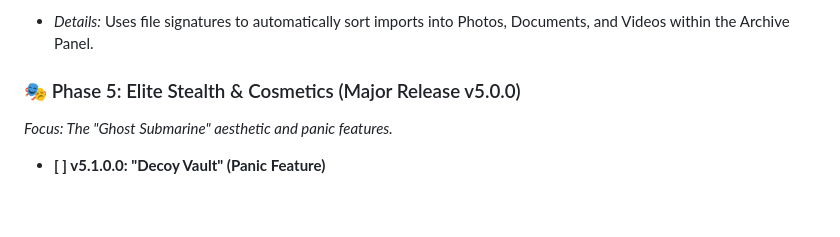
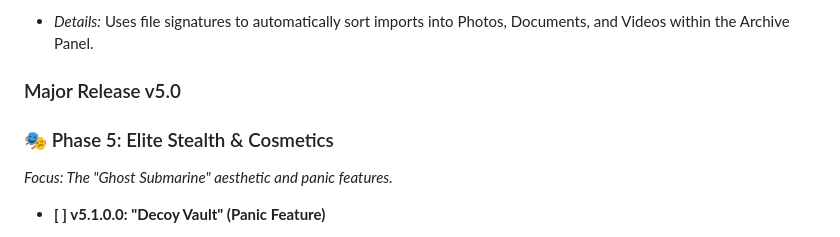
Before and after one commit to shubh13m/nemo_vault, a Markdown page: README.md, the part around one of its changes. Drawn GitHub-style; blank space fills up the shorter version.

```diff
--- a/README.md
+++ b/README.md
@@ -67,7 +71,8 @@ Nemo Vault is a high-security privacy application built with **Flutter** for And
 * **[ ] v4.3.0.0: Automatic File Categorization**
 * *Details:* Uses file signatures to automatically sort imports into Photos, Documents, and Videos within the Archive Panel.
 
-### 🎭 Phase 5: Elite Stealth & Cosmetics (Major Release v5.0.0)
+### Major Release v5.0
+### 🎭 Phase 5: Elite Stealth & Cosmetics
 *Focus: The "Ghost Submarine" aesthetic and panic features.*
 
 * **[ ] v5.1.0.0: "Decoy Vault" (Panic Feature)**
```
Also changed, not shown: other parts of README.md (+8 -4 lines).
